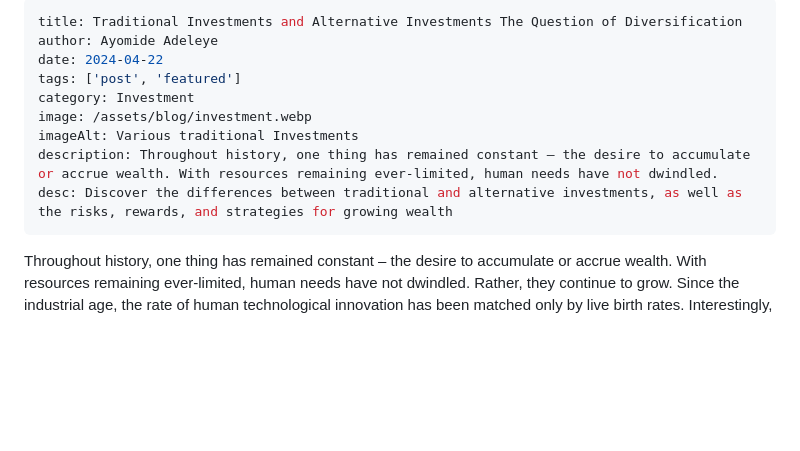
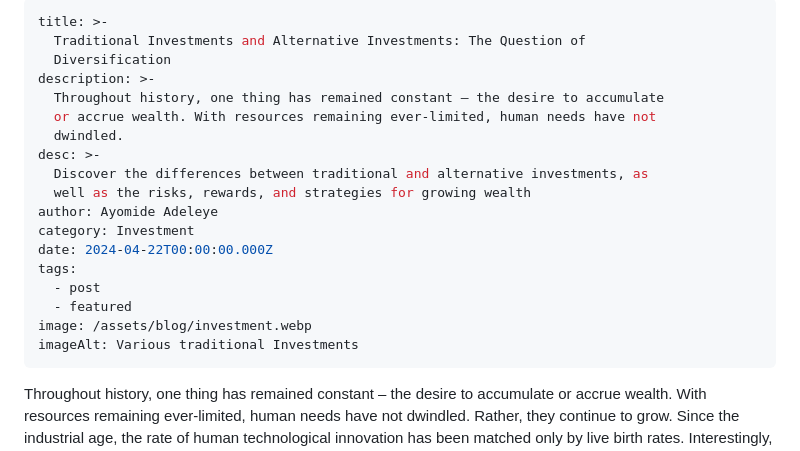
Before and after one commit to Ajeyinka/Newayo, a Markdown page: src/blog/2024-04-10-is-energy-crisis-promising-investment-opportunities.md, the part around the change. GitHub-like rendering; blank space fills up the shorter version.

Commit message:
Update Blog “2024-04-10-is-energy-crisis-promising-investment-opportunities”

```diff
--- a/src/blog/2024-04-10-is-energy-crisis-promising-investment-opportunities.md
+++ b/src/blog/2024-04-10-is-energy-crisis-promising-investment-opportunities.md
@@ -1,13 +1,22 @@
 ---
-title: Traditional Investments and Alternative Investments The Question of Diversification
+title: >-
+  Traditional Investments and Alternative Investments: The Question of
+  Diversification
+description: >-
+  Throughout history, one thing has remained constant – the desire to accumulate
+  or accrue wealth. With resources remaining ever-limited, human needs have not
+  dwindled.
+desc: >-
+  Discover the differences between traditional and alternative investments, as
+  well as the risks, rewards, and strategies for growing wealth
 author: Ayomide Adeleye
-date: 2024-04-22
-tags: ['post', 'featured']
 category: Investment
+date: 2024-04-22T00:00:00.000Z
+tags:
+  - post
+  - featured
 image: /assets/blog/investment.webp
 imageAlt: Various traditional Investments
-description: Throughout history, one thing has remained constant – the desire to accumulate or accrue wealth. With resources remaining ever-limited, human needs have not dwindled.
-desc: Discover the differences between traditional and alternative investments, as well as the risks, rewards, and strategies for growing wealth
 ---
 
 Throughout history, one thing has remained constant – the desire to accumulate or accrue wealth. With resources remaining ever-limited, human needs have not dwindled. Rather, they continue to grow. Since the industrial age, the rate of human technological innovation has been matched only by live birth rates. Interestingly, such is the extent to which inventions are evolving today.
```
